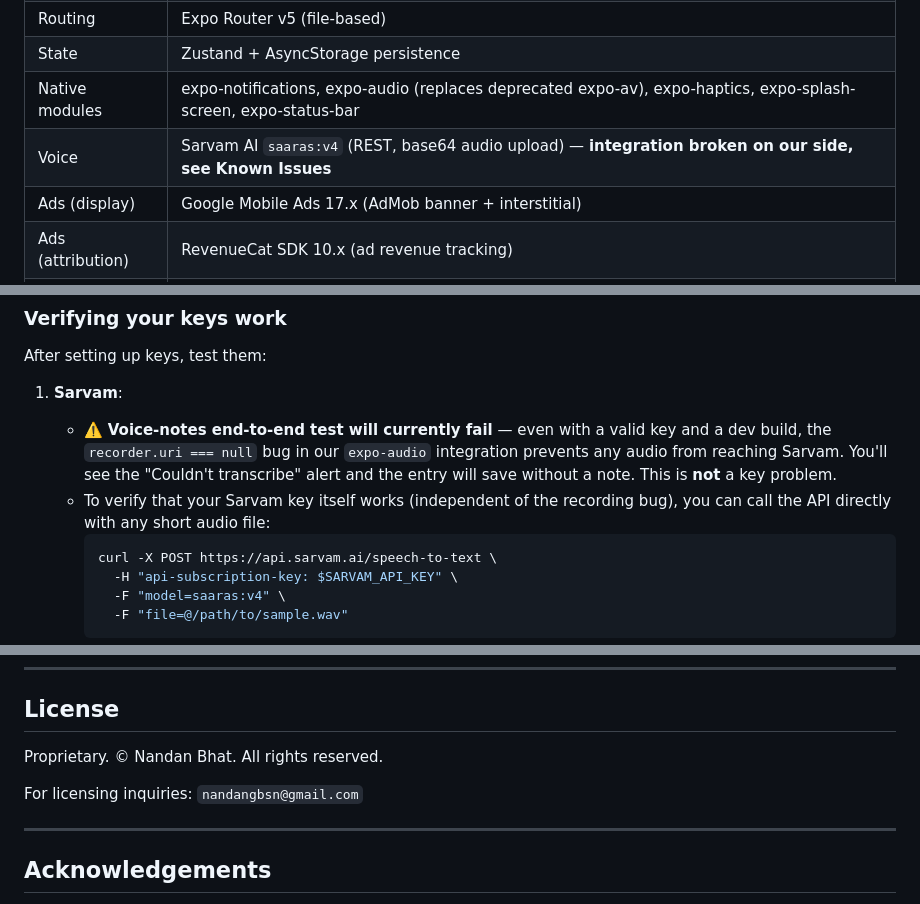
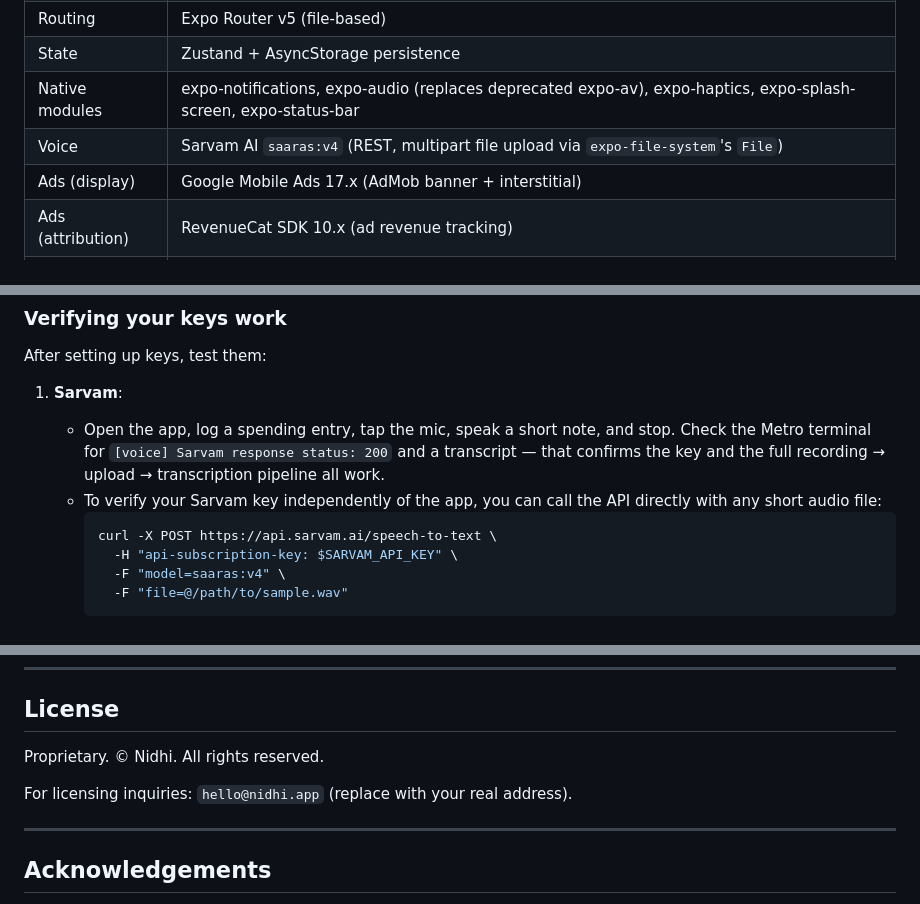
Before and after one commit to tech-monkey-ai/Nidhi-, a Markdown page: README.md, 3 parts joined by grey strips. GitHub-like rendering.

````diff
--- a/README.md
+++ b/README.md
@@ -135,7 +135,7 @@ All 15 font files are bundled in `assets/fonts/` — no Google Fonts call at run
 | Routing | Expo Router v5 (file-based) |
 | State | Zustand + AsyncStorage persistence |
 | Native modules | expo-notifications, expo-audio (replaces deprecated expo-av), expo-haptics, expo-splash-screen, expo-status-bar |
-| Voice | Sarvam AI `saaras:v4` (REST, base64 audio upload) — **integration broken on our side, see Known Issues** |
+| Voice | Sarvam AI `saaras:v4` (REST, multipart file upload via `expo-file-system`'s `File`) |
 | Ads (display) | Google Mobile Ads 17.x (AdMob banner + interstitial) |
 | Ads (attribution) | RevenueCat SDK 10.x (ad revenue tracking) |
 | Icons | lucide-react-native v1 |
@@ -773,8 +768,8 @@ Here's exactly what happens when the app starts:
 After setting up keys, test them:
 
 1. **Sarvam**:
-   - ⚠️ **Voice-notes end-to-end test will currently fail** — even with a valid key and a dev build, the `recorder.uri === null` bug in our `expo-audio` integration prevents any audio from reaching Sarvam. You'll see the "Couldn't transcribe" alert and the entry will save without a note. This is **not** a key problem.
-   - To verify that your Sarvam key itself works (independent of the recording bug), you can call the API directly with any short audio file:
+   - Open the app, log a spending entry, tap the mic, speak a short note, and stop. Check the Metro terminal for `[voice] Sarvam response status: 200` and a transcript — that confirms the key and the full recording → upload → transcription pipeline all work.
+   - To verify your Sarvam key independently of the app, you can call the API directly with any short audio file:
      ```bash
      curl -X POST https://api.sarvam.ai/speech-to-text \
        -H "api-subscription-key: $SARVAM_API_KEY" \
@@ -938,9 +927,9 @@ These are deliberate product decisions, not technical limitations.
 
 ## License
 
-Proprietary. © Nandan Bhat. All rights reserved.
+Proprietary. © Nidhi. All rights reserved.
 
-For licensing inquiries: `nandangbsn@gmail.com`
+For licensing inquiries: `hello@nidhi.app` (replace with your real address).
 
 ---
 
````
Also changed, not shown: other parts of README.md (+32 -45 lines).
